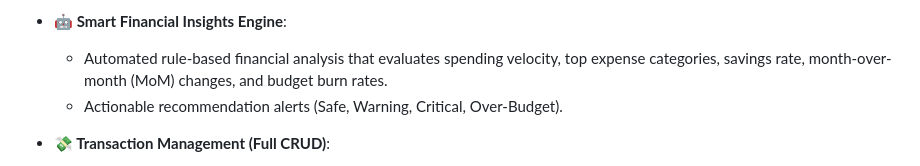
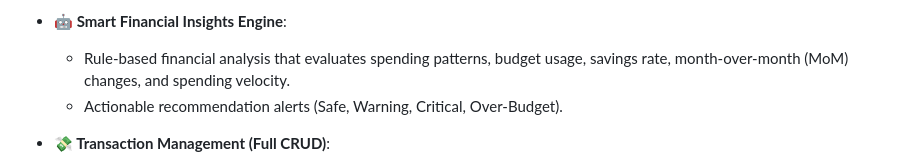
Before and after one commit to Jahnavi-070/Smart-Expense-Tracker, a Markdown page: README.md, the part around the change. Rendered like a GitHub page.

Commit message:
Update Financial Insights documentation
Updated description of the Smart Financial Insights Engine to clarify its features.

```diff
--- a/README.md
+++ b/README.md
@@ -24,7 +24,7 @@ Designed with a clean, portfolio-ready dark-glass UI, the application allows use
   - Recent activity feed with category badges and icons.
 
 - **🤖 Smart Financial Insights Engine**:
-  - Automated rule-based financial analysis that evaluates spending velocity, top expense categories, savings rate, month-over-month (MoM) changes, and budget burn rates.
+  - Rule-based financial analysis that evaluates spending patterns, budget usage, savings rate, month-over-month (MoM) changes, and spending velocity.
   - Actionable recommendation alerts (Safe, Warning, Critical, Over-Budget).
 
 - **💸 Transaction Management (Full CRUD)**:
```
